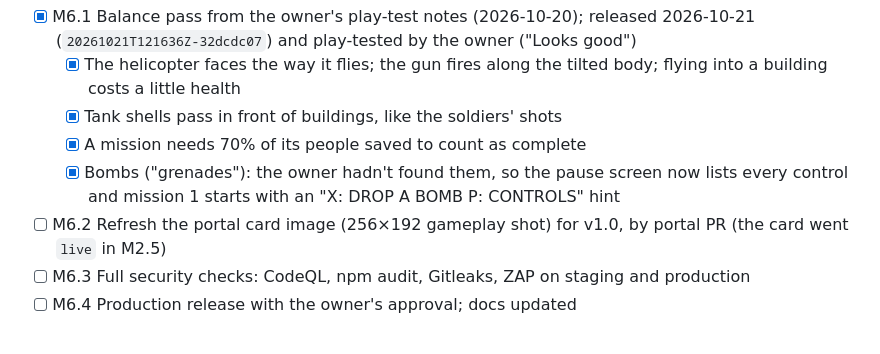
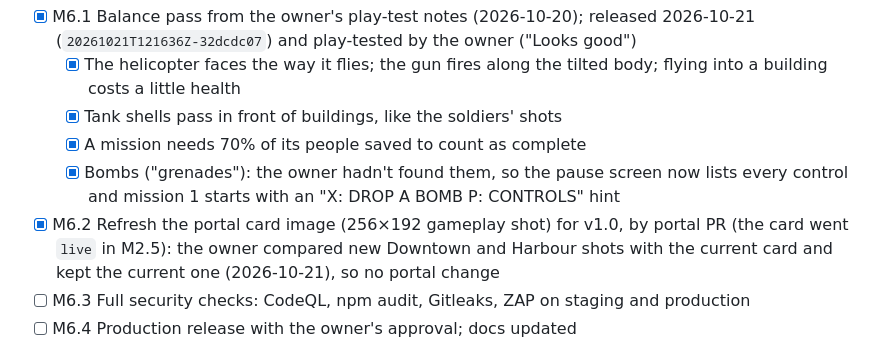
Before and after one commit to soncsec/helirescue, a Markdown page: ROADMAP.md, the part around the change. Drawn GitHub-style.

Commit message:
Mark M6.2 done: the owner kept the current card image
Co-Authored-By: Claude Opus 5.5 <noreply@anthropic.com>
Claude-Session: https://claude.ai/code/session_01GiNcQAmmXsnwxaWXmbUtDV

```diff
--- a/ROADMAP.md
+++ b/ROADMAP.md
@@ -156,7 +156,7 @@ Order agreed with the owner on 2026-10-20: mission 2 is playable after the first
   - [x] Tank shells pass in front of buildings, like the soldiers' shots
   - [x] A mission needs 70% of its people saved to count as complete
   - [x] Bombs ("grenades"): the owner hadn't found them, so the pause screen now lists every control and mission 1 starts with an "X: DROP A BOMB   P: CONTROLS" hint
-- [ ] M6.2 Refresh the portal card image (256×192 gameplay shot) for v1.0, by portal PR (the card went `live` in M2.5)
+- [x] M6.2 Refresh the portal card image (256×192 gameplay shot) for v1.0, by portal PR (the card went `live` in M2.5): the owner compared new Downtown and Harbour shots with the current card and kept the current one (2026-10-21), so no portal change
 - [ ] M6.3 Full security checks: CodeQL, npm audit, Gitleaks, ZAP on staging and production
 - [ ] M6.4 Production release with the owner's approval; docs updated
 
```
